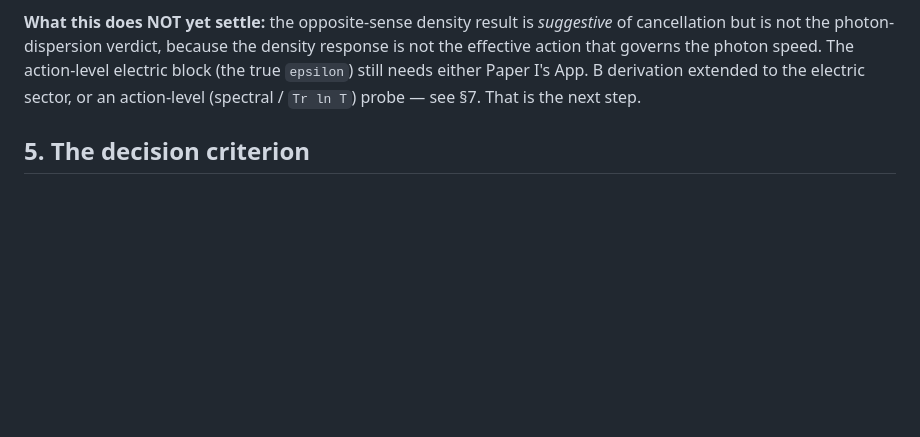
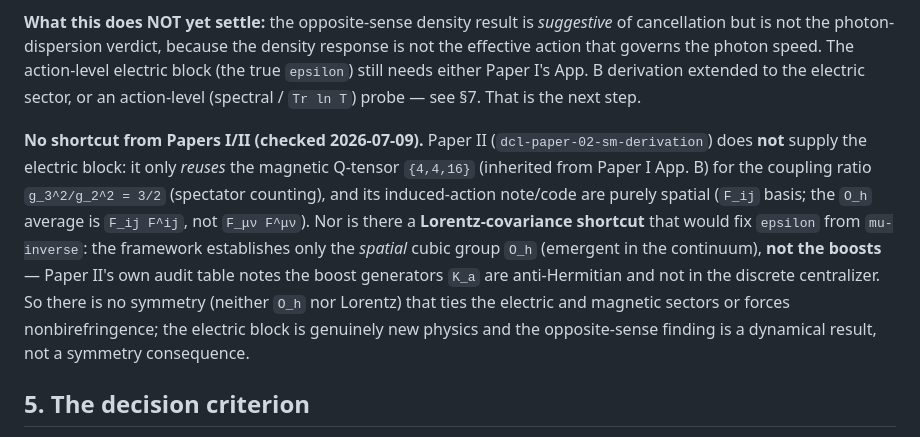
Before and after one commit to JackDMenendez/dcl-paper-04-optical-axis-birefringence, a Markdown page: notes/exp_03_R4_cancellation_screen_spec.md, the part around the change. Drawn GitHub-style; blank space fills up the shorter version.

Commit message:
Record: Paper II does not supply the electric block (no Lorentz shortcut)
Checked dcl-paper-02-sm-derivation: it only reuses the magnetic Q-tensor
{4,4,16} for the coupling ratio (spectator counting); no electric block, no
permittivity, no covariant F_mu-nu F^mu-nu. And no Lorentz-covariance shortcut
to fix epsilon from mu-inverse -- the framework establishes only spatial O_h
(boosts K_a are not in the discrete centralizer). So the electric block is
genuinely new physics; exp_03a's opposite-sense result is dynamical, not a
symmetry consequence.

Co-Authored-By: Claude Opus 4.8 (1M context) <noreply@anthropic.com>

```diff
--- a/notes/exp_03_R4_cancellation_screen_spec.md
+++ b/notes/exp_03_R4_cancellation_screen_spec.md
@@ -139,6 +139,20 @@ action-level electric block (the true `epsilon`) still needs either Paper I's
 App. B derivation extended to the electric sector, or an action-level (spectral /
 `Tr ln T`) probe — see §7. That is the next step.
 
+**No shortcut from Papers I/II (checked 2026-07-09).** Paper II
+(`dcl-paper-02-sm-derivation`) does **not** supply the electric block: it only
+*reuses* the magnetic Q-tensor `{4,4,16}` (inherited from Paper I App. B) for the
+coupling ratio `g_3^2/g_2^2 = 3/2` (spectator counting), and its induced-action
+note/code are purely spatial (`F_ij` basis; the `O_h` average is `F_ij F^ij`, not
+`F_μν F^μν`). Nor is there a **Lorentz-covariance shortcut** that would fix
+`epsilon` from `mu-inverse`: the framework establishes only the *spatial* cubic
+group `O_h` (emergent in the continuum), **not the boosts** — Paper II's own audit
+table notes the boost generators `K_a` are anti-Hermitian and not in the discrete
+centralizer. So there is no symmetry (neither `O_h` nor Lorentz) that ties the
+electric and magnetic sectors or forces nonbirefringence; the electric block is
+genuinely new physics and the opposite-sense finding is a dynamical result, not a
+symmetry consequence.
+
 ## 5. The decision criterion
 
 From `epsilon` (measured, §4) and `mu-inverse` (`Q`, §3), form the effective
```
